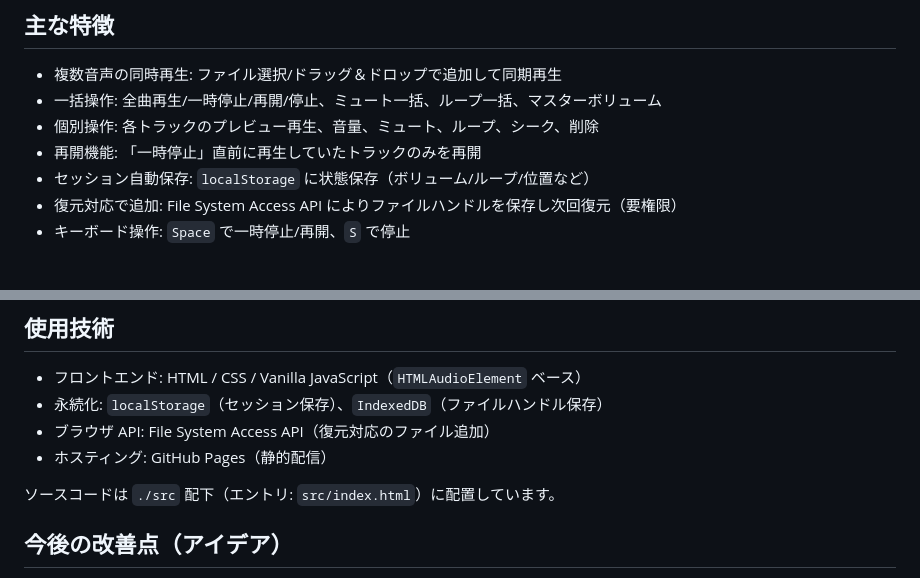
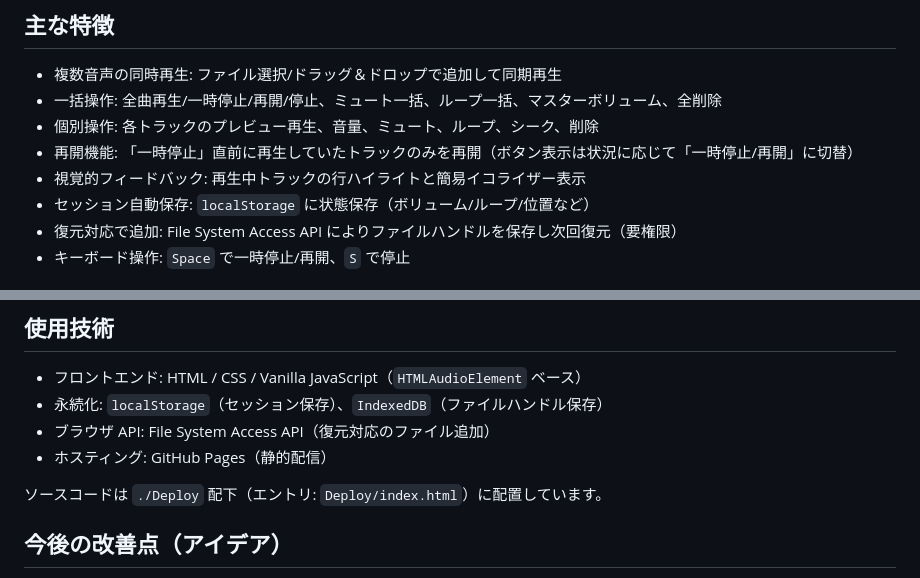
Before and after one commit to miya123123/multi_track_simultaneous_player_miya123123, a Markdown page: README.md, 2 parts joined by grey strips. GitHub-like rendering.

Commit message:
docs: README を最新ソースに合わせ更新 (Deploy/index.html)。一括操作へ全削除、再生中ハイライト等を追記

```diff
--- a/README.md
+++ b/README.md
@@ -8,9 +8,10 @@
 
 ## 主な特徴
 - 複数音声の同時再生: ファイル選択/ドラッグ＆ドロップで追加して同期再生
-- 一括操作: 全曲再生/一時停止/再開/停止、ミュート一括、ループ一括、マスターボリューム
+- 一括操作: 全曲再生/一時停止/再開/停止、ミュート一括、ループ一括、マスターボリューム、全削除
 - 個別操作: 各トラックのプレビュー再生、音量、ミュート、ループ、シーク、削除
-- 再開機能: 「一時停止」直前に再生していたトラックのみを再開
+- 再開機能: 「一時停止」直前に再生していたトラックのみを再開（ボタン表示は状況に応じて「一時停止/再開」に切替）
+- 視覚的フィードバック: 再生中トラックの行ハイライトと簡易イコライザー表示
 - セッション自動保存: `localStorage` に状態保存（ボリューム/ループ/位置など）
 - 復元対応で追加: File System Access API によりファイルハンドルを保存し次回復元（要権限）
 - キーボード操作: `Space` で一時停止/再開、`S` で停止
@@ -35,7 +36,7 @@
 - ブラウザ API: File System Access API（復元対応のファイル追加）
 - ホスティング: GitHub Pages（静的配信）
 
-ソースコードは `./src` 配下（エントリ: `src/index.html`）に配置しています。
+ソースコードは `./Deploy` 配下（エントリ: `Deploy/index.html`）に配置しています。
 
 ## 今後の改善点（アイデア）
 - ミキサー拡張: パン（左右）、イコライザ、ソロ/ミュート、ゲインメータ表示
```
